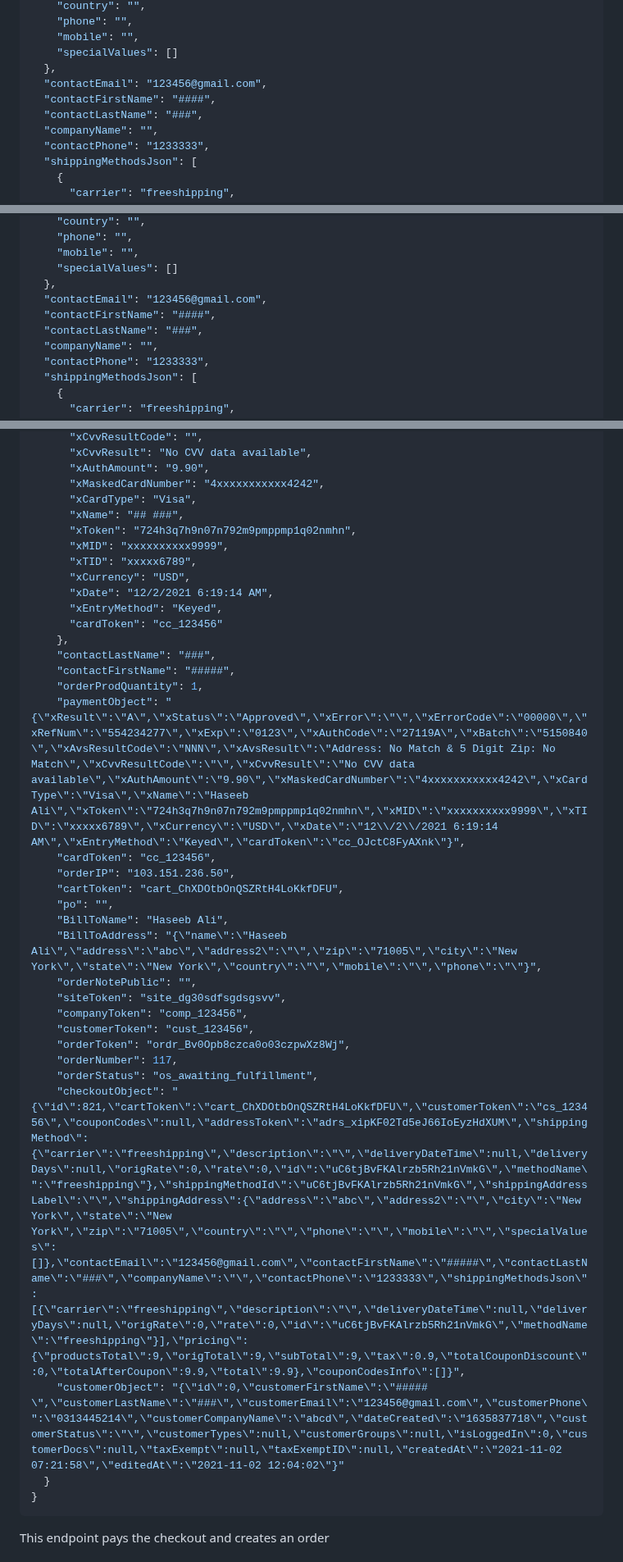
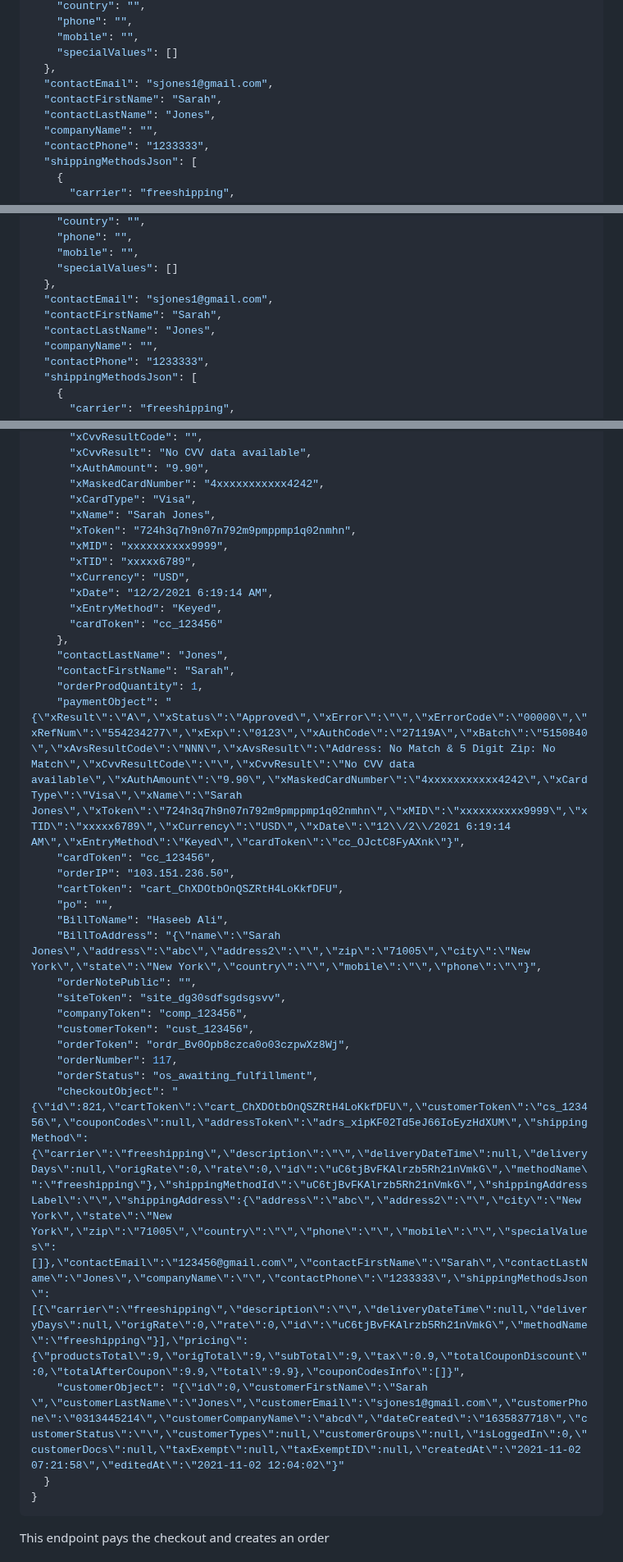
Before and after one commit to YehudisWolf/Omni-Store-Documentation, a Markdown page: docs/src/checkout.md, 3 parts joined by grey strips. Shown at 82% size. GitHub-like rendering.

````diff
--- a/docs/src/checkout.md
+++ b/docs/src/checkout.md
@@ -35,9 +35,9 @@ curl --request POST \
     "mobile": "",
     "specialValues": []
   },
-  "contactEmail": "123456@gmail.com",
-  "contactFirstName": "####",
-  "contactLastName": "###",
+  "contactEmail": "sjones1@gmail.com",
+  "contactFirstName": "Sarah",
+  "contactLastName": "Jones",
   "companyName": "",
   "contactPhone": "1233333",
   "shippingMethodsJson": [
@@ -117,9 +117,9 @@ curl --request POST \
     "mobile": "",
     "specialValues": []
   },
-  "contactEmail": "123456@gmail.com",
-  "contactFirstName": "####",
-  "contactLastName": "###",
+  "contactEmail": "sjones1@gmail.com",
+  "contactFirstName": "Sarah",
+  "contactLastName": "Jones",
   "companyName": "",
   "contactPhone": "1233333",
   "shippingMethodsJson": [
@@ -289,7 +289,7 @@ curl --request POST \
       "xAuthAmount": "9.90",
       "xMaskedCardNumber": "4xxxxxxxxxxx4242",
       "xCardType": "Visa",
-      "xName": "## ###",
+      "xName": "Sarah Jones",
       "xToken": "724h3q7h9n07n792m9pmppmp1q02nmhn",
       "xMID": "xxxxxxxxxx9999",
       "xTID": "xxxxx6789",
@@ -298,16 +298,16 @@ curl --request POST \
       "xEntryMethod": "Keyed",
       "cardToken": "cc_123456"
     },
-    "contactLastName": "###",
-    "contactFirstName": "#####",
+    "contactLastName": "Jones",
+    "contactFirstName": "Sarah",
     "orderProdQuantity": 1,
-    "paymentObject": "{\"xResult\":\"A\",\"xStatus\":\"Approved\",\"xError\":\"\",\"xErrorCode\":\"00000\",\"xRefNum\":\"554234277\",\"xExp\":\"0123\",\"xAuthCode\":\"27119A\",\"xBatch\":\"5150840\",\"xAvsResultCode\":\"NNN\",\"xAvsResult\":\"Address: No Match & 5 Digit Zip: No Match\",\"xCvvResultCode\":\"\",\"xCvvResult\":\"No CVV data available\",\"xAuthAmount\":\"9.90\",\"xMaskedCardNumber\":\"4xxxxxxxxxxx4242\",\"xCardType\":\"Visa\",\"xName\":\"Haseeb Ali\",\"xToken\":\"724h3q7h9n07n792m9pmppmp1q02nmhn\",\"xMID\":\"xxxxxxxxxx9999\",\"xTID\":\"xxxxx6789\",\"xCurrency\":\"USD\",\"xDate\":\"12\\/2\\/2021 6:19:14 AM\",\"xEntryMethod\":\"Keyed\",\"cardToken\":\"cc_OJctC8FyAXnk\"}",
+    "paymentObject": "{\"xResult\":\"A\",\"xStatus\":\"Approved\",\"xError\":\"\",\"xErrorCode\":\"00000\",\"xRefNum\":\"554234277\",\"xExp\":\"0123\",\"xAuthCode\":\"27119A\",\"xBatch\":\"5150840\",\"xAvsResultCode\":\"NNN\",\"xAvsResult\":\"Address: No Match & 5 Digit Zip: No Match\",\"xCvvResultCode\":\"\",\"xCvvResult\":\"No CVV data available\",\"xAuthAmount\":\"9.90\",\"xMaskedCardNumber\":\"4xxxxxxxxxxx4242\",\"xCardType\":\"Visa\",\"xName\":\"Sarah Jones\",\"xToken\":\"724h3q7h9n07n792m9pmppmp1q02nmhn\",\"xMID\":\"xxxxxxxxxx9999\",\"xTID\":\"xxxxx6789\",\"xCurrency\":\"USD\",\"xDate\":\"12\\/2\\/2021 6:19:14 AM\",\"xEntryMethod\":\"Keyed\",\"cardToken\":\"cc_OJctC8FyAXnk\"}",
     "cardToken": "cc_123456",
     "orderIP": "103.151.236.50",
     "cartToken": "cart_ChXDOtbOnQSZRtH4LoKkfDFU",
     "po": "",
     "BillToName": "Haseeb Ali",
-    "BillToAddress": "{\"name\":\"Haseeb Ali\",\"address\":\"abc\",\"address2\":\"\",\"zip\":\"71005\",\"city\":\"New York\",\"state\":\"New York\",\"country\":\"\",\"mobile\":\"\",\"phone\":\"\"}",
+    "BillToAddress": "{\"name\":\"Sarah Jones\",\"address\":\"abc\",\"address2\":\"\",\"zip\":\"71005\",\"city\":\"New York\",\"state\":\"New York\",\"country\":\"\",\"mobile\":\"\",\"phone\":\"\"}",
     "orderNotePublic": "",
     "siteToken": "site_dg30sdfsgdsgsvv",
     "companyToken": "comp_123456",
@@ -315,8 +315,8 @@ curl --request POST \
     "orderToken": "ordr_Bv0Opb8czca0o03czpwXz8Wj",
     "orderNumber": 117,
     "orderStatus": "os_awaiting_fulfillment",
-    "checkoutObject": "{\"id\":821,\"cartToken\":\"cart_ChXDOtbOnQSZRtH4LoKkfDFU\",\"customerToken\":\"cs_123456\",\"couponCodes\":null,\"addressToken\":\"adrs_xipKF02Td5eJ66IoEyzHdXUM\",\"shippingMethod\":{\"carrier\":\"freeshipping\",\"description\":\"\",\"deliveryDateTime\":null,\"deliveryDays\":null,\"origRate\":0,\"rate\":0,\"id\":\"uC6tjBvFKAlrzb5Rh21nVmkG\",\"methodName\":\"freeshipping\"},\"shippingMethodId\":\"uC6tjBvFKAlrzb5Rh21nVmkG\",\"shippingAddressLabel\":\"\",\"shippingAddress\":{\"address\":\"abc\",\"address2\":\"\",\"city\":\"New York\",\"state\":\"New York\",\"zip\":\"71005\",\"country\":\"\",\"phone\":\"\",\"mobile\":\"\",\"specialValues\":[]},\"contactEmail\":\"123456@gmail.com\",\"contactFirstName\":\"#####\",\"contactLastName\":\"###\",\"companyName\":\"\",\"contactPhone\":\"1233333\",\"shippingMethodsJson\":[{\"carrier\":\"freeshipping\",\"description\":\"\",\"deliveryDateTime\":null,\"deliveryDays\":null,\"origRate\":0,\"rate\":0,\"id\":\"uC6tjBvFKAlrzb5Rh21nVmkG\",\"methodName\":\"freeshipping\"}],\"pricing\":{\"productsTotal\":9,\"origTotal\":9,\"subTotal\":9,\"tax\":0.9,\"totalCouponDiscount\":0,\"totalAfterCoupon\":9.9,\"total\":9.9},\"couponCodesInfo\":[]}",
-    "customerObject": "{\"id\":0,\"customerFirstName\":\"##### \",\"customerLastName\":\"###\",\"customerEmail\":\"123456@gmail.com\",\"customerPhone\":\"0313445214\",\"customerCompanyName\":\"abcd\",\"dateCreated\":\"1635837718\",\"customerStatus\":\"\",\"customerTypes\":null,\"customerGroups\":null,\"isLoggedIn\":0,\"customerDocs\":null,\"taxExempt\":null,\"taxExemptID\":null,\"createdAt\":\"2021-11-02 07:21:58\",\"editedAt\":\"2021-11-02 12:04:02\"}"
+    "checkoutObject": "{\"id\":821,\"cartToken\":\"cart_ChXDOtbOnQSZRtH4LoKkfDFU\",\"customerToken\":\"cs_123456\",\"couponCodes\":null,\"addressToken\":\"adrs_xipKF02Td5eJ66IoEyzHdXUM\",\"shippingMethod\":{\"carrier\":\"freeshipping\",\"description\":\"\",\"deliveryDateTime\":null,\"deliveryDays\":null,\"origRate\":0,\"rate\":0,\"id\":\"uC6tjBvFKAlrzb5Rh21nVmkG\",\"methodName\":\"freeshipping\"},\"shippingMethodId\":\"uC6tjBvFKAlrzb5Rh21nVmkG\",\"shippingAddressLabel\":\"\",\"shippingAddress\":{\"address\":\"abc\",\"address2\":\"\",\"city\":\"New York\",\"state\":\"New York\",\"zip\":\"71005\",\"country\":\"\",\"phone\":\"\",\"mobile\":\"\",\"specialValues\":[]},\"contactEmail\":\"123456@gmail.com\",\"contactFirstName\":\"Sarah\",\"contactLastName\":\"Jones\",\"companyName\":\"\",\"contactPhone\":\"1233333\",\"shippingMethodsJson\":[{\"carrier\":\"freeshipping\",\"description\":\"\",\"deliveryDateTime\":null,\"deliveryDays\":null,\"origRate\":0,\"rate\":0,\"id\":\"uC6tjBvFKAlrzb5Rh21nVmkG\",\"methodName\":\"freeshipping\"}],\"pricing\":{\"productsTotal\":9,\"origTotal\":9,\"subTotal\":9,\"tax\":0.9,\"totalCouponDiscount\":0,\"totalAfterCoupon\":9.9,\"total\":9.9},\"couponCodesInfo\":[]}",
+    "customerObject": "{\"id\":0,\"customerFirstName\":\"Sarah \",\"customerLastName\":\"Jones\",\"customerEmail\":\"sjones1@gmail.com\",\"customerPhone\":\"0313445214\",\"customerCompanyName\":\"abcd\",\"dateCreated\":\"1635837718\",\"customerStatus\":\"\",\"customerTypes\":null,\"customerGroups\":null,\"isLoggedIn\":0,\"customerDocs\":null,\"taxExempt\":null,\"taxExemptID\":null,\"createdAt\":\"2021-11-02 07:21:58\",\"editedAt\":\"2021-11-02 12:04:02\"}"
   }
 }
 ```
````
Also changed, not shown: other parts of docs/src/checkout.md (+14 -14 lines).
